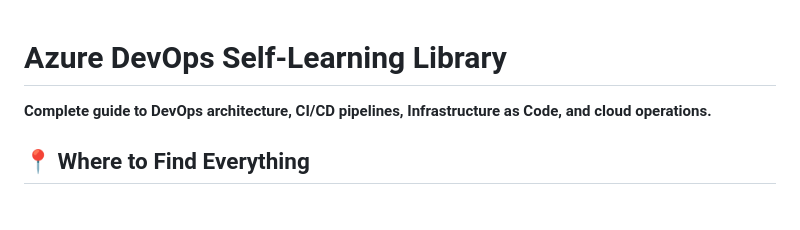
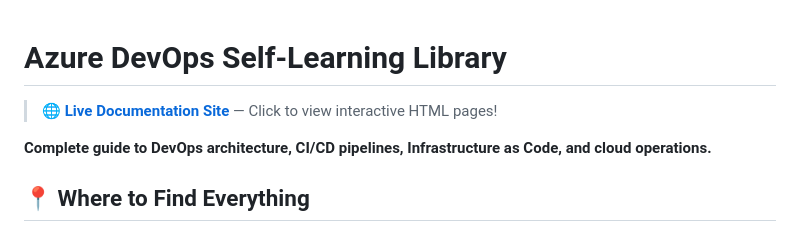
Before and after one commit to rdammala/AzureDevOpsSelflearn, a Markdown page: README.md, the part around the change. Rendered like a GitHub page; blank space fills up the shorter version.

Commit message:
Update: Add LiveSite link to root README

```diff
--- a/README.md
+++ b/README.md
@@ -1,4 +1,6 @@
 # Azure DevOps Self-Learning Library
+
+> 🌐 **[Live Documentation Site](https://rdammala.github.io/AzureDevOpsSelflearn/docs/)** — Click to view interactive HTML pages!
 
 **Complete guide to DevOps architecture, CI/CD pipelines, Infrastructure as Code, and cloud operations.**
 
```
